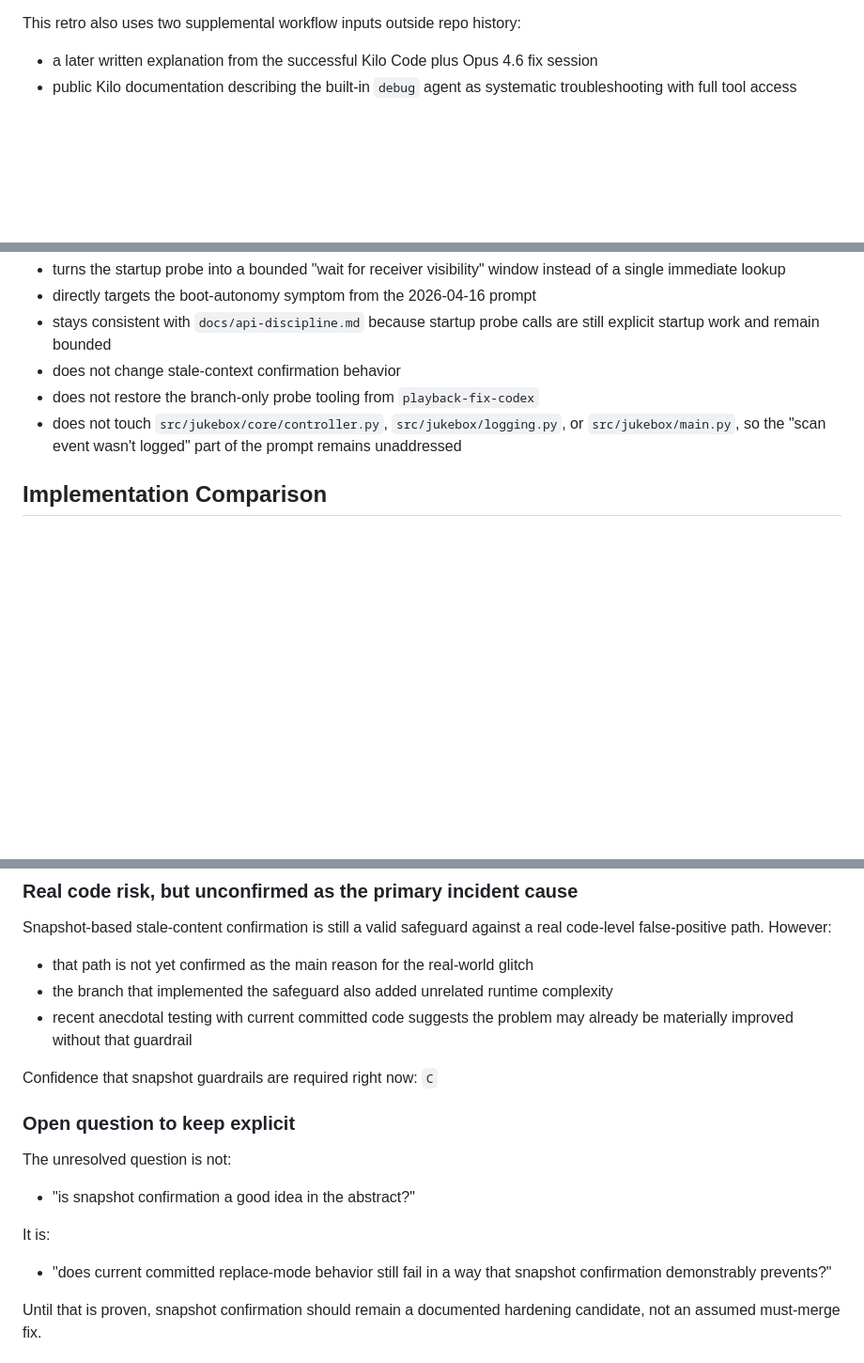
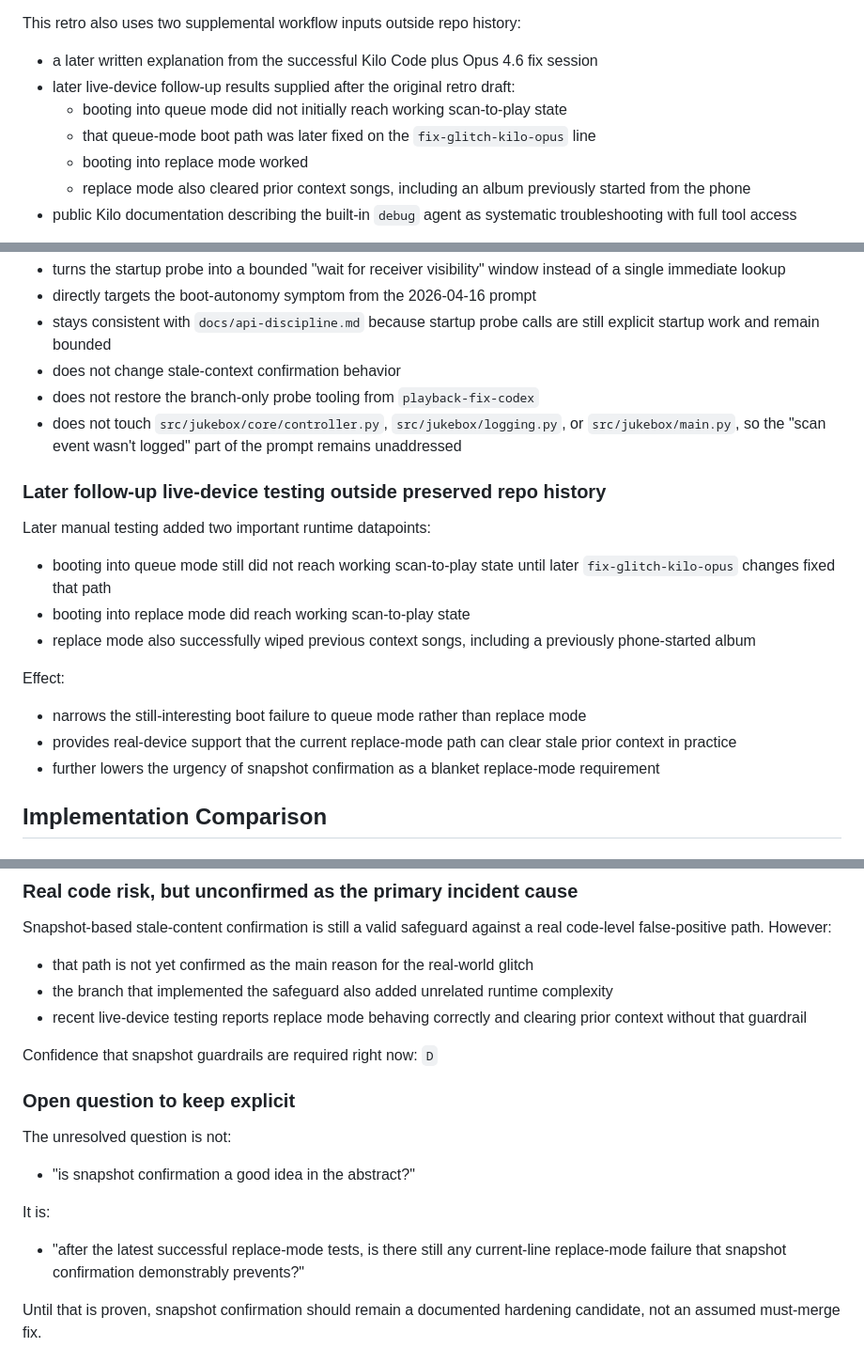
Before and after one commit to mdular/jukebox, a Markdown page: docs/spotify-playback-retro.md, 3 parts joined by grey strips. Shown at 94% size. Rendered like a GitHub page; blank space fills up the shorter version.

Commit message:
Enhance Spotify playback retro with live-device follow-up results and clarify queue vs. replace mode behavior

```diff
--- a/docs/spotify-playback-retro.md
+++ b/docs/spotify-playback-retro.md
@@ -43,6 +43,11 @@ Any interpretation about session behavior, tooling, or model workflow is labeled
 This retro also uses two supplemental workflow inputs outside repo history:
 
 - a later written explanation from the successful Kilo Code plus Opus 4.6 fix session
+- later live-device follow-up results supplied after the original retro draft:
+  - booting into queue mode did not initially reach working scan-to-play state
+  - that queue-mode boot path was later fixed on the `fix-glitch-kilo-opus` line
+  - booting into replace mode worked
+  - replace mode also cleared prior context songs, including an album previously started from the phone
 - public Kilo documentation describing the built-in `debug` agent as systematic troubleshooting with full tool access
 
 Those inputs are used only to describe workflow shape and open questions.
@@ -219,6 +224,20 @@ Effect:
 - does not restore the branch-only probe tooling from `playback-fix-codex`
 - does not touch `src/jukebox/core/controller.py`, `src/jukebox/logging.py`, or `src/jukebox/main.py`, so the "scan event wasn't logged" part of the prompt remains unaddressed
 
+### Later follow-up live-device testing outside preserved repo history
+
+Later manual testing added two important runtime datapoints:
+
+- booting into queue mode still did not reach working scan-to-play state until later `fix-glitch-kilo-opus` changes fixed that path
+- booting into replace mode did reach working scan-to-play state
+- replace mode also successfully wiped previous context songs, including a previously phone-started album
+
+Effect:
+
+- narrows the still-interesting boot failure to queue mode rather than replace mode
+- provides real-device support that the current replace-mode path can clear stale prior context in practice
+- further lowers the urgency of snapshot confirmation as a blanket replace-mode requirement
+
 ## Implementation Comparison
 
 ### `dispatch()` strategy
@@ -448,9 +470,9 @@ However:
 
 - that path is not yet confirmed as the main reason for the real-world glitch
 - the branch that implemented the safeguard also added unrelated runtime complexity
-- recent anecdotal testing with current committed code suggests the problem may already be materially improved without that guardrail
+- recent live-device testing reports replace mode behaving correctly and clearing prior context without that guardrail
 
-Confidence that snapshot guardrails are required right now: `C`
+Confidence that snapshot guardrails are required right now: `D`
 
 ### Open question to keep explicit
 
@@ -460,7 +482,7 @@ The unresolved question is not:
 
 It is:
 
-- "does current committed replace-mode behavior still fail in a way that snapshot confirmation demonstrably prevents?"
+- "after the latest successful replace-mode tests, is there still any current-line replace-mode failure that snapshot confirmation demonstrably prevents?"
 
 Until that is proven, snapshot confirmation should remain a documented hardening candidate, not an assumed must-merge fix.
 
```
Also changed, not shown: other parts of docs/spotify-playback-retro.md (+9 -5 lines).
